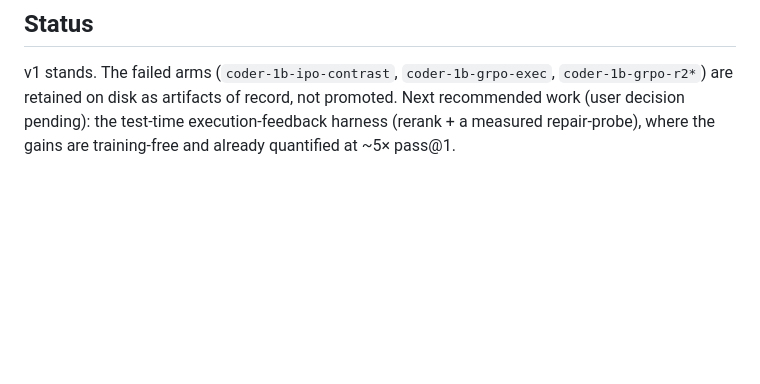
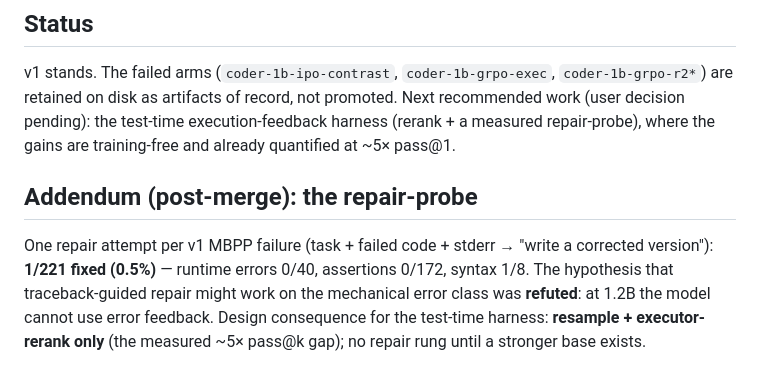
Before and after one commit to rje/microlab, a Markdown page: docs/coder-1b-phase2-milestone.md, the part around the change. Drawn GitHub-style; blank space fills up the shorter version.

Commit message:
docs: Phase 2 addendum — repair-probe negative (1/221; no repair rung at 1.2B)
Co-Authored-By: Claude Opus 4.8 (1M context) <noreply@anthropic.com>
Claude-Session: https://claude.ai/code/session_018aPzfDwRdjhAE3v6CaCryE

```diff
--- a/docs/coder-1b-phase2-milestone.md
+++ b/docs/coder-1b-phase2-milestone.md
@@ -96,3 +96,12 @@ v1 stands. The failed arms (`coder-1b-ipo-contrast`, `coder-1b-grpo-exec`,
 recommended work (user decision pending): the test-time execution-feedback harness
 (rerank + a measured repair-probe), where the gains are training-free and already
 quantified at ~5× pass@1.
+
+## Addendum (post-merge): the repair-probe
+
+One repair attempt per v1 MBPP failure (task + failed code + stderr → "write a corrected
+version"): **1/221 fixed (0.5%)** — runtime errors 0/40, assertions 0/172, syntax 1/8.
+The hypothesis that traceback-guided repair might work on the mechanical error class was
+**refuted**: at 1.2B the model cannot use error feedback. Design consequence for the
+test-time harness: **resample + executor-rerank only** (the measured ~5× pass@k gap);
+no repair rung until a stronger base exists.
```
